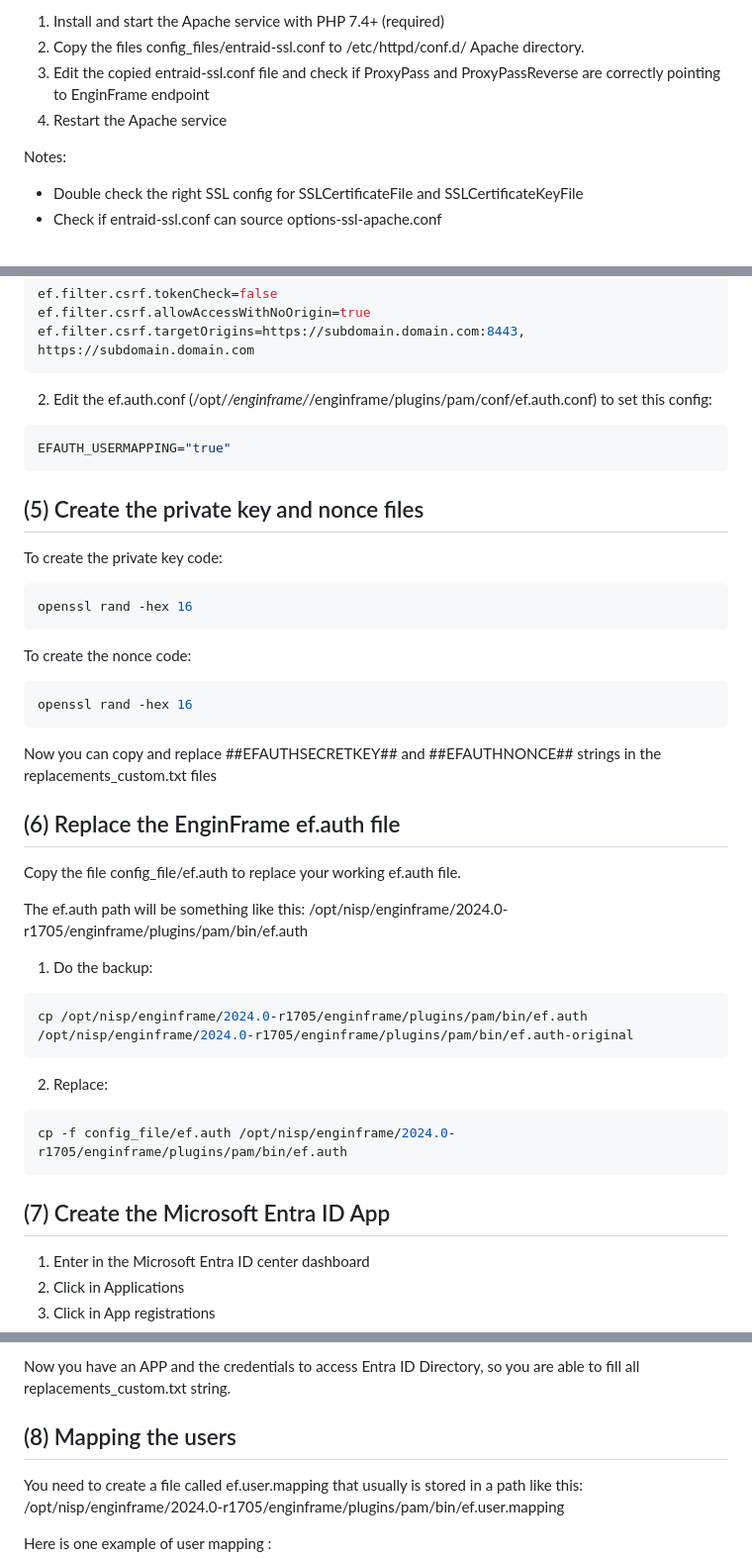
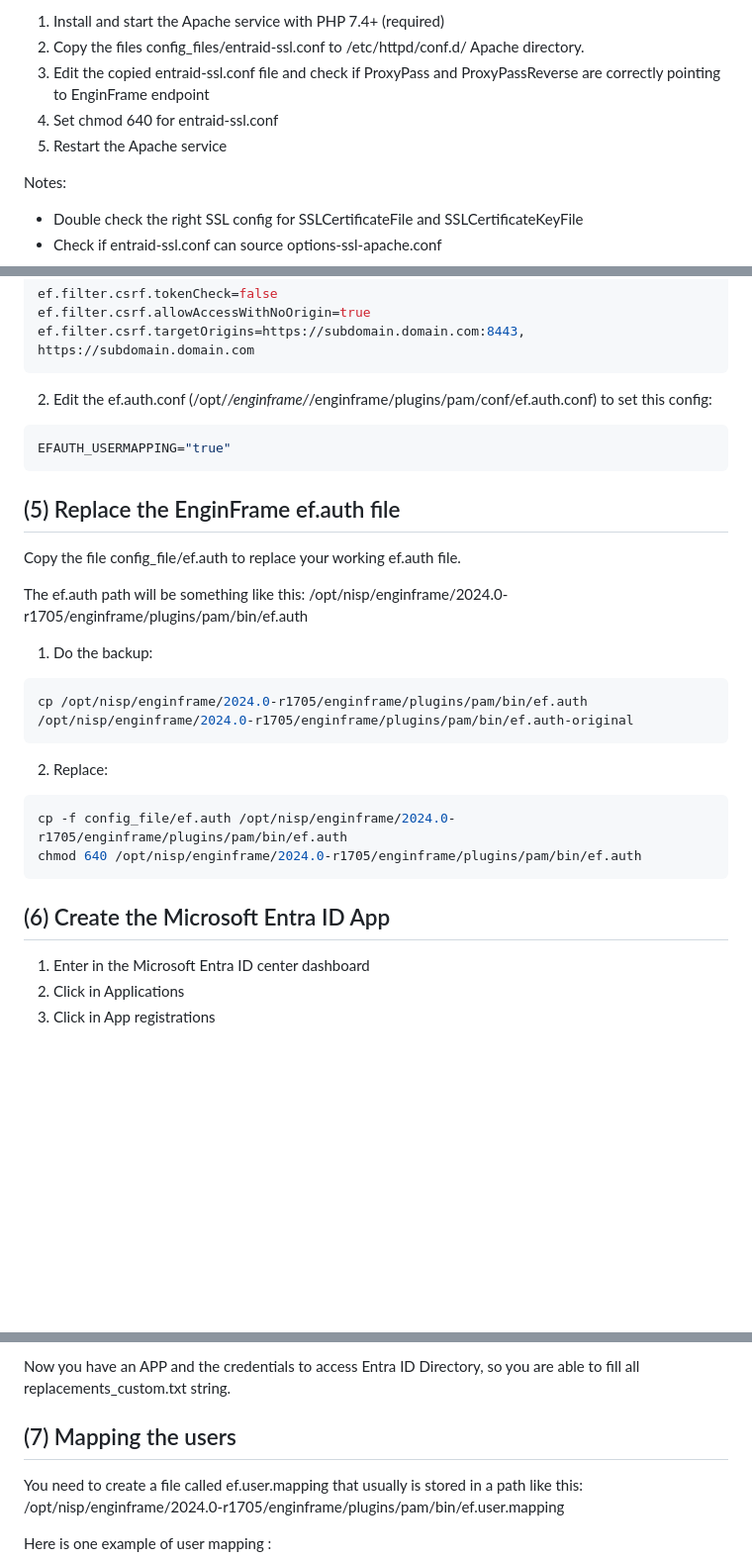
Before and after one commit to NISP-GmbH/EF-EntraID-SSO, a Markdown page: README.md, 3 parts joined by grey strips. Shown at 99% size. Rendered like a GitHub page; blank space fills up the shorter version.

Commit message:
remove nonce/key part, add set permissions step

````diff
--- a/README.md
+++ b/README.md
@@ -68,7 +68,8 @@ Currently just Apache is supported. The Apache needs to have installed:
 1. Install and start the Apache service with PHP 7.4+ (required)
 2. Copy the files config_files/entraid-ssl.conf to /etc/httpd/conf.d/ Apache directory.
 3. Edit the copied entraid-ssl.conf file and check if ProxyPass and ProxyPassReverse are correctly pointing to EnginFrame endpoint
-4. Restart the Apache service
+4. Set chmod 640 for entraid-ssl.conf
+5. Restart the Apache service
 
 Notes:
 - Double check the right SSL config for SSLCertificateFile and SSLCertificateKeyFile
@@ -94,21 +95,8 @@ ef.filter.csrf.targetOrigins=https://subdomain.domain.com:8443, https://subdomai
 ```bash
 EFAUTH_USERMAPPING="true"
 ```
-## (5) Create the private key and nonce files
 
-To create the private key code:
-```bash
-openssl rand -hex 16
-```
-
-To create the nonce code:
-```bash
-openssl rand -hex 16
-```
-
-Now you can copy and replace ##EFAUTHSECRETKEY## and ##EFAUTHNONCE## strings in the replacements_custom.txt files
-
-## (6) Replace the EnginFrame ef.auth file
+## (5) Replace the EnginFrame ef.auth file
 
 Copy the file config_file/ef.auth to replace your working ef.auth file.
 
@@ -121,9 +109,10 @@ cp /opt/nisp/enginframe/2024.0-r1705/enginframe/plugins/pam/bin/ef.auth /opt/nis
 2. Replace:
 ```bash
 cp -f config_file/ef.auth /opt/nisp/enginframe/2024.0-r1705/enginframe/plugins/pam/bin/ef.auth
+chmod 640 /opt/nisp/enginframe/2024.0-r1705/enginframe/plugins/pam/bin/ef.auth
 ```
 
-## (7) Create the Microsoft Entra ID App
+## (6) Create the Microsoft Entra ID App
 
 1. Enter in the Microsoft Entra ID center dashboard
 2. Click in Applications
@@ -142,7 +131,7 @@ cp -f config_file/ef.auth /opt/nisp/enginframe/2024.0-r1705/enginframe/plugins/p
 
 Now you have an APP and the credentials to access Entra ID Directory, so you are able to fill all replacements_custom.txt string.
 
-## (8) Mapping the users
+## (7) Mapping the users
 
 You need to create a file called ef.user.mapping that usually is stored in a path like this: /opt/nisp/enginframe/2024.0-r1705/enginframe/plugins/pam/bin/ef.user.mapping
 
````
Also changed, not shown: other parts of README.md (+1 -1 lines).
